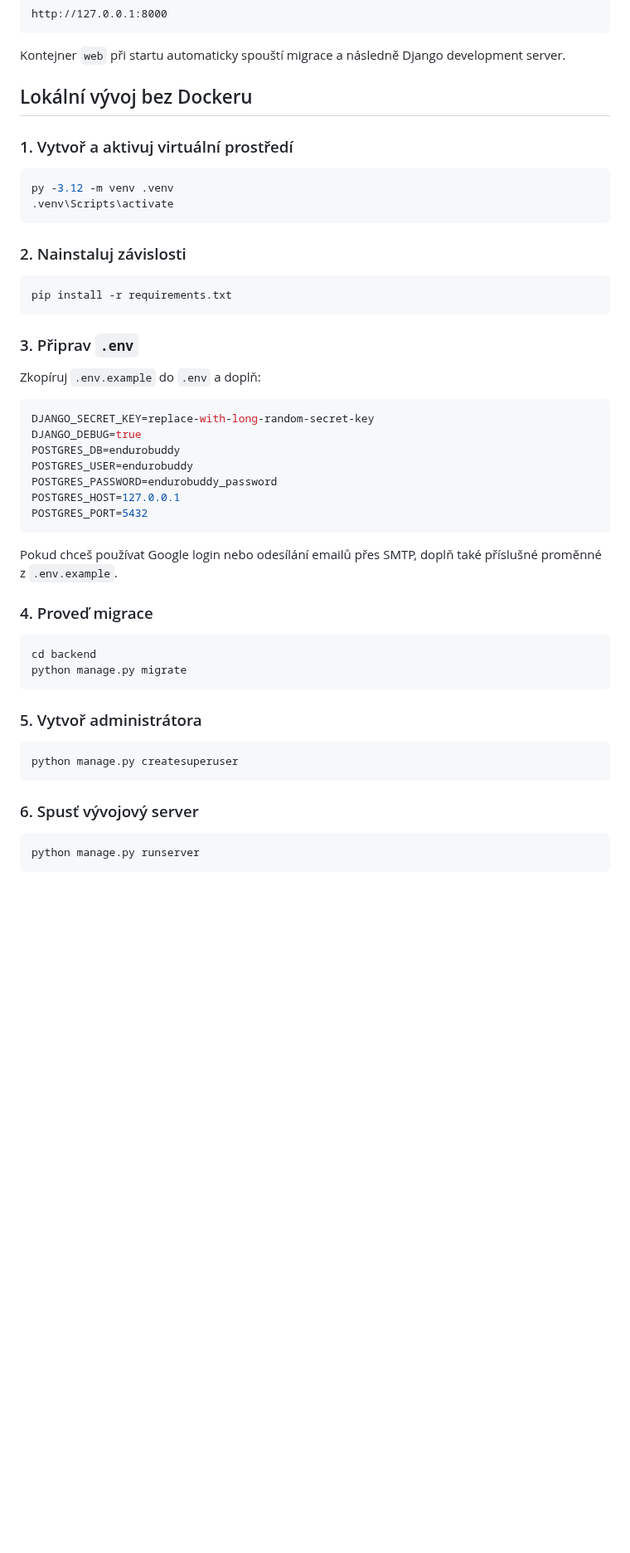
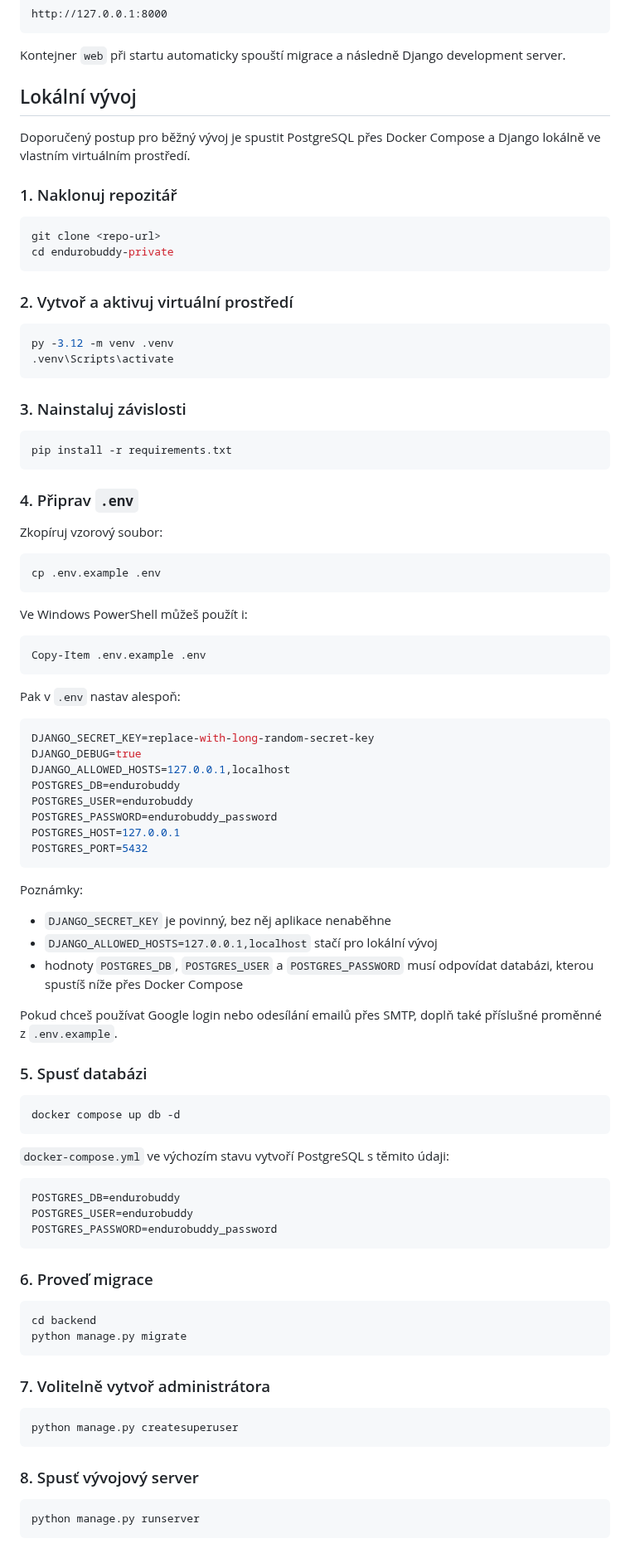
Before and after one commit to gyarab/enduroBuddy, a Markdown page: README.md, the part around the change. Shown at 83% size. Rendered like a GitHub page; blank space fills up the shorter version.

Commit message:
feat: Update local development instructions in README for improved clarity and Docker integration

````diff
--- a/README.md
+++ b/README.md
@@ -142,28 +142,50 @@ http://127.0.0.1:8000
 
 Kontejner `web` při startu automaticky spouští migrace a následně Django development server.
 
-## Lokální vývoj bez Dockeru
+## Lokální vývoj
 
-### 1. Vytvoř a aktivuj virtuální prostředí
+Doporučený postup pro běžný vývoj je spustit PostgreSQL přes Docker Compose a Django lokálně ve vlastním virtuálním prostředí.
+
+### 1. Naklonuj repozitář
+
+```bash
+git clone <repo-url>
+cd endurobuddy-private
+```
+
+### 2. Vytvoř a aktivuj virtuální prostředí
 
 ```bash
 py -3.12 -m venv .venv
 .venv\Scripts\activate
 ```
 
-### 2. Nainstaluj závislosti
+### 3. Nainstaluj závislosti
 
 ```bash
 pip install -r requirements.txt
 ```
 
-### 3. Připrav `.env`
+### 4. Připrav `.env`
 
-Zkopíruj `.env.example` do `.env` a doplň:
+Zkopíruj vzorový soubor:
+
+```bash
+cp .env.example .env
+```
+
+Ve Windows PowerShell můžeš použít i:
+
+```powershell
+Copy-Item .env.example .env
+```
+
+Pak v `.env` nastav alespoň:
 
 ```env
 DJANGO_SECRET_KEY=replace-with-long-random-secret-key
 DJANGO_DEBUG=true
+DJANGO_ALLOWED_HOSTS=127.0.0.1,localhost
 POSTGRES_DB=endurobuddy
 POSTGRES_USER=endurobuddy
 POSTGRES_PASSWORD=endurobuddy_password
@@ -171,22 +193,42 @@ POSTGRES_HOST=127.0.0.1
 POSTGRES_PORT=5432
 ```
 
+Poznámky:
+
+- `DJANGO_SECRET_KEY` je povinný, bez něj aplikace nenaběhne
+- `DJANGO_ALLOWED_HOSTS=127.0.0.1,localhost` stačí pro lokální vývoj
+- hodnoty `POSTGRES_DB`, `POSTGRES_USER` a `POSTGRES_PASSWORD` musí odpovídat databázi, kterou spustíš níže přes Docker Compose
+
 Pokud chceš používat Google login nebo odesílání emailů přes SMTP, doplň také příslušné proměnné z `.env.example`.
 
-### 4. Proveď migrace
+### 5. Spusť databázi
+
+```bash
+docker compose up db -d
+```
+
+`docker-compose.yml` ve výchozím stavu vytvoří PostgreSQL s těmito údaji:
+
+```env
+POSTGRES_DB=endurobuddy
+POSTGRES_USER=endurobuddy
+POSTGRES_PASSWORD=endurobuddy_password
+```
+
+### 6. Proveď migrace
 
 ```bash
 cd backend
 python manage.py migrate
 ```
 
-### 5. Vytvoř administrátora
+### 7. Volitelně vytvoř administrátora
 
 ```bash
 python manage.py createsuperuser
 ```
 
-### 6. Spusť vývojový server
+### 8. Spusť vývojový server
 
 ```bash
 python manage.py runserver
````
